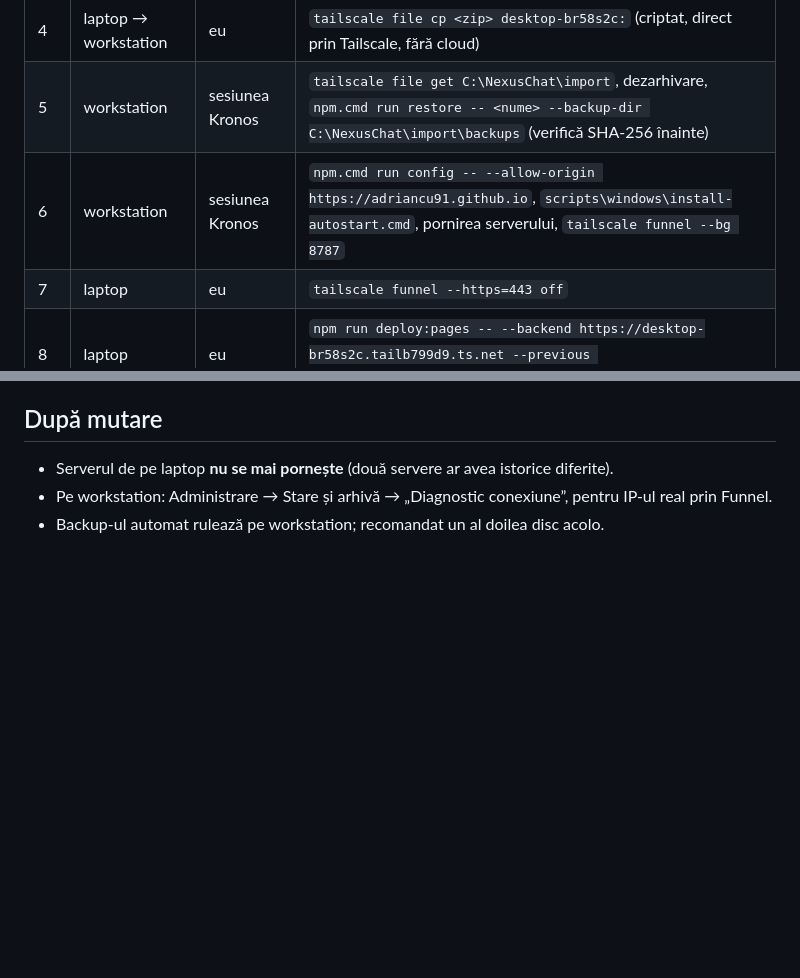
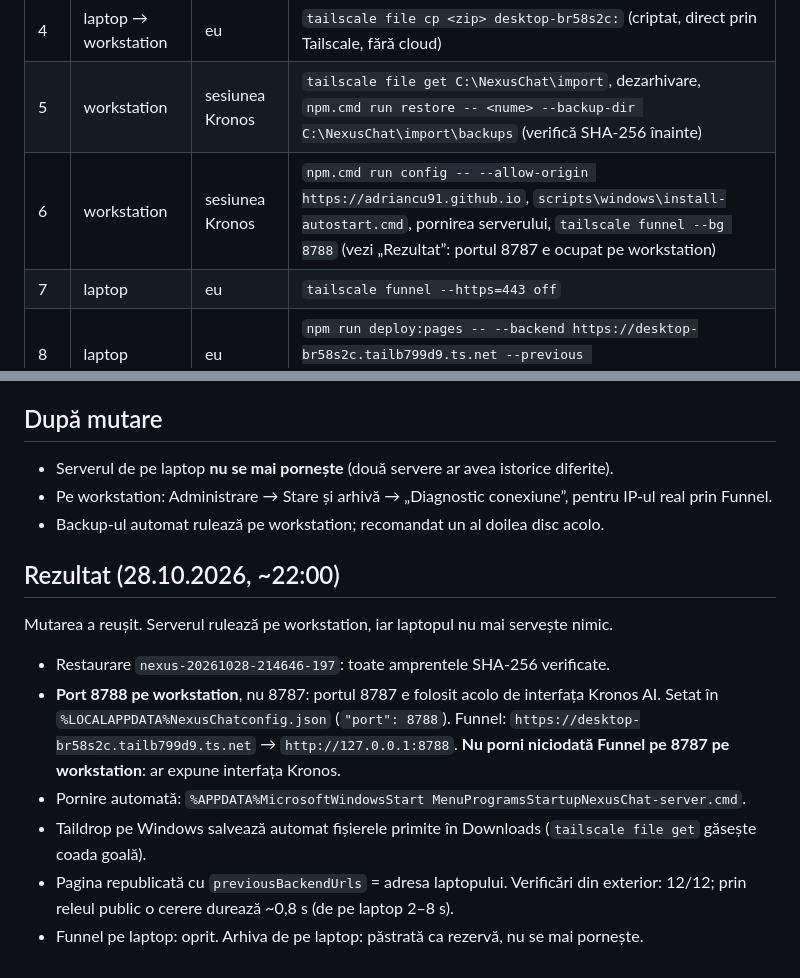
Before and after one commit to Adriancu91/nexus-chat, a Markdown page: docs/MUTARE-WORKSTATION.md, 2 parts joined by grey strips. GitHub-like rendering; blank space fills up the shorter version.

Commit message:
Mutare pe workstation finalizată: port 8788, Funnel pe workstation, rezultatele verificărilor
Co-Authored-By: Claude Opus 5.5 <noreply@anthropic.com>

```diff
--- a/docs/MUTARE-WORKSTATION.md
+++ b/docs/MUTARE-WORKSTATION.md
@@ -25,7 +25,7 @@ Sesiunile din telefoane și dispozitivele de administrator trec singure pe noua
 | 3 | laptop | eu | arhivează folderul `%LOCALAPPDATA%\NexusChat\backups` într-un `.zip` |
 | 4 | laptop → workstation | eu | `tailscale file cp <zip> desktop-br58s2c:` (criptat, direct prin Tailscale, fără cloud) |
 | 5 | workstation | sesiunea Kronos | `tailscale file get C:\NexusChat\import`, dezarhivare, `npm.cmd run restore -- <nume> --backup-dir C:\NexusChat\import\backups` (verifică SHA-256 înainte) |
-| 6 | workstation | sesiunea Kronos | `npm.cmd run config -- --allow-origin https://adriancu91.github.io`, `scripts\windows\install-autostart.cmd`, pornirea serverului, `tailscale funnel --bg 8787` |
+| 6 | workstation | sesiunea Kronos | `npm.cmd run config -- --allow-origin https://adriancu91.github.io`, `scripts\windows\install-autostart.cmd`, pornirea serverului, `tailscale funnel --bg 8788` (vezi „Rezultat”: portul 8787 e ocupat pe workstation) |
 | 7 | laptop | eu | `tailscale funnel --https=443 off` |
 | 8 | laptop | eu | `npm run deploy:pages -- --backend https://desktop-br58s2c.tailb799d9.ts.net --previous https://kronos.tailb799d9.ts.net` |
 | 9 | laptop | eu | `npm run check:external -- --backend https://desktop-br58s2c.tailb799d9.ts.net --origin https://adriancu91.github.io` |
@@ -41,3 +41,17 @@ Sesiunile din telefoane și dispozitivele de administrator trec singure pe noua
 - Serverul de pe laptop **nu se mai pornește** (două servere ar avea istorice diferite).
 - Pe workstation: Administrare → Stare și arhivă → „Diagnostic conexiune”, pentru IP-ul real prin Funnel.
 - Backup-ul automat rulează pe workstation; recomandat un al doilea disc acolo.
+
+## Rezultat (28.10.2026, ~22:00)
+
+Mutarea a reușit. Serverul rulează pe workstation, iar laptopul nu mai servește nimic.
+
+- Restaurare `nexus-20261028-214646-197`: toate amprentele SHA-256 verificate.
+- **Port 8788 pe workstation**, nu 8787: portul 8787 e folosit acolo de interfața Kronos AI. Setat în
+  `%LOCALAPPDATA%NexusChatconfig.json` (`"port": 8788`). Funnel: `https://desktop-br58s2c.tailb799d9.ts.net` →
+  `http://127.0.0.1:8788`. **Nu porni niciodată Funnel pe 8787 pe workstation**: ar expune interfața Kronos.
+- Pornire automată: `%APPDATA%MicrosoftWindowsStart MenuProgramsStartupNexusChat-server.cmd`.
+- Taildrop pe Windows salvează automat fișierele primite în Downloads (`tailscale file get` găsește coada goală).
+- Pagina republicată cu `previousBackendUrls` = adresa laptopului. Verificări din exterior: 12/12; prin releul
+  public o cerere durează ~0,8 s (de pe laptop 2–8 s).
+- Funnel pe laptop: oprit. Arhiva de pe laptop: păstrată ca rezervă, nu se mai pornește.
```
Also changed, not shown: docs/ACCES-EXTERN.md (+6 -1 lines).
